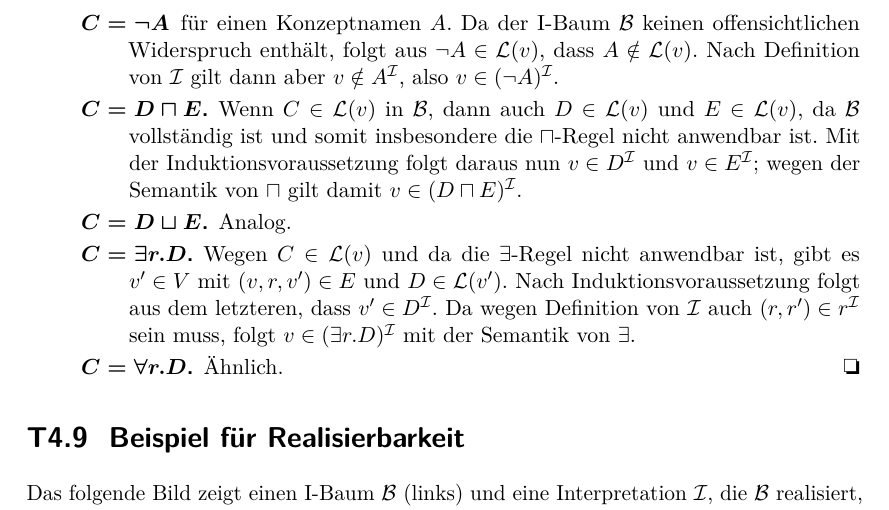
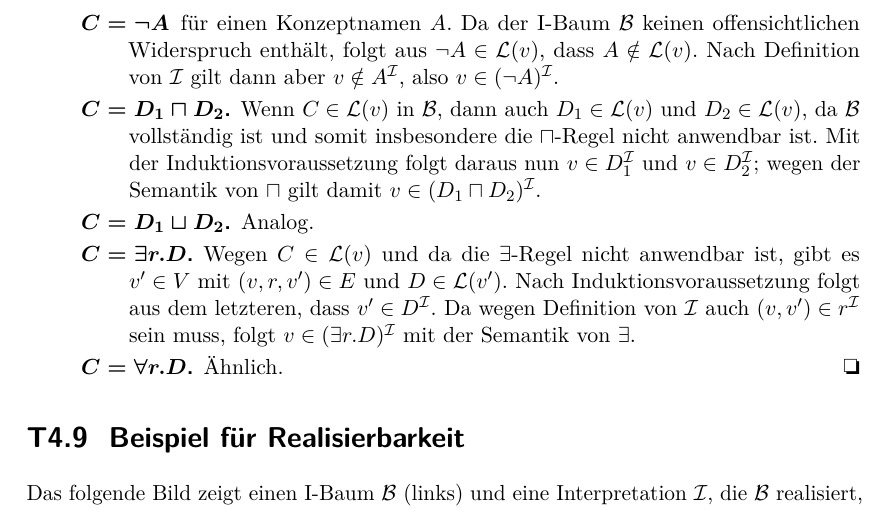
Before and after one commit to th42sch/bl-skript, a LaTeX book (bl_tafelanschriebe.tex): part of page 24 of 30, cut so that both start at the same text. Compiled offline with pdfLaTeX; an older LaTeX class or package is replaced by its successor.

Commit message:
small corrections in T4.8

```diff
--- a/bl_tafelanschriebe.tex
+++ b/bl_tafelanschriebe.tex
@@ -1759,15 +1759,15 @@ per Induktion über die Struktur von $C$.
         dass $A \notin \Lmc(v)$.
         Nach Definition von \Imc gilt dann aber $v \notin A^\Imc$,
         also $v \in (\lnot A)^\Imc$.
-      \item[{\boldmath $C = D \sqcap E$.}]
+      \item[{\boldmath $C = D_1 \sqcap D_2$.}]
         Wenn $C \in \Lmc(v)$ in \Bmc,
-        dann auch $D \in \Lmc(v)$
-        und $E \in \Lmc(v)$,
+        dann auch $D_1 \in \Lmc(v)$
+        und $D_2 \in \Lmc(v)$,
         da \Bmc vollständig ist und somit insbesondere die
         $\sqcap$-Regel nicht anwendbar ist.
-        Mit der Induktionsvoraussetzung folgt daraus nun $v \in D^\Imc$ und $v \in E^\Imc$;
-        wegen der Semantik von $\sqcap$ gilt damit $v \in (D \sqcap E)^\Imc$.
-      \item[{\boldmath $C = D \sqcup E$.}]
+        Mit der Induktionsvoraussetzung folgt daraus nun $v \in D_1^\Imc$ und $v \in D_2^\Imc$;
+        wegen der Semantik von $\sqcap$ gilt damit $v \in (D_1 \sqcap D_2)^\Imc$.
+      \item[{\boldmath $C = D_1 \sqcup D_2$.}]
         Analog.
       \item[{\boldmath $C = \exists r.D$.}]
         Wegen $C \in \Lmc(v)$
@@ -1775,7 +1775,7 @@ per Induktion über die Struktur von $C$.
         gibt es $v' \in V$ mit $(v,r,v') \in E$ und $D \in \Lmc(v')$.
         Nach Induktionsvoraussetzung folgt aus dem letzteren,
         dass $v' \in D^\Imc$.
-        Da wegen Definition von \Imc auch $(r,r') \in r^\Imc$ sein muss,
+        Da wegen Definition von \Imc auch $(v,v') \in r^\Imc$ sein muss,
         folgt $v \in (\exists r.D)^\Imc$ mit der Semantik von $\exists$.
       \item[{\boldmath $C = \forall r.D$.}]
         Ähnlich.
```
Also changed, not shown: PDF/bl_tafelanschriebe.pdf, README.md.
